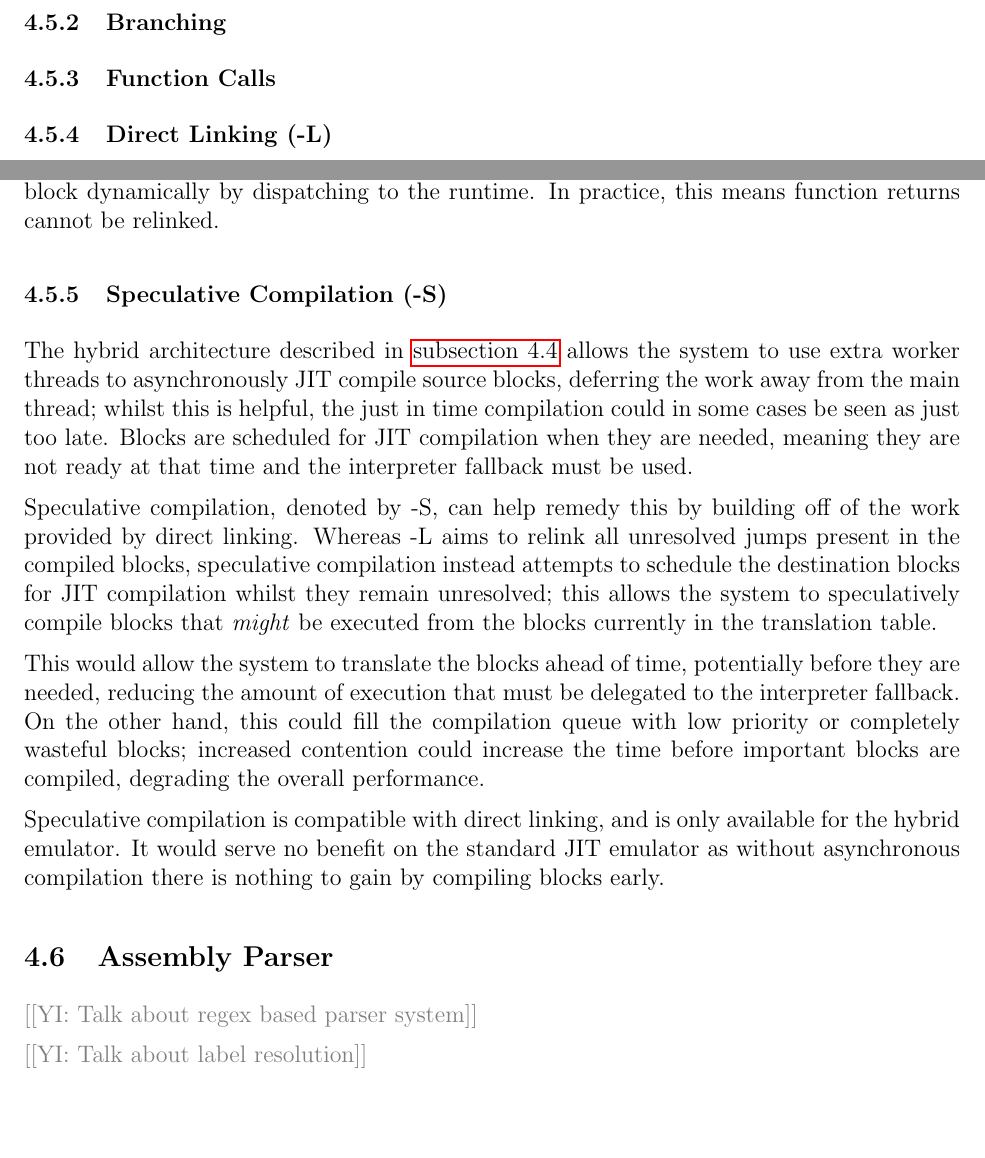
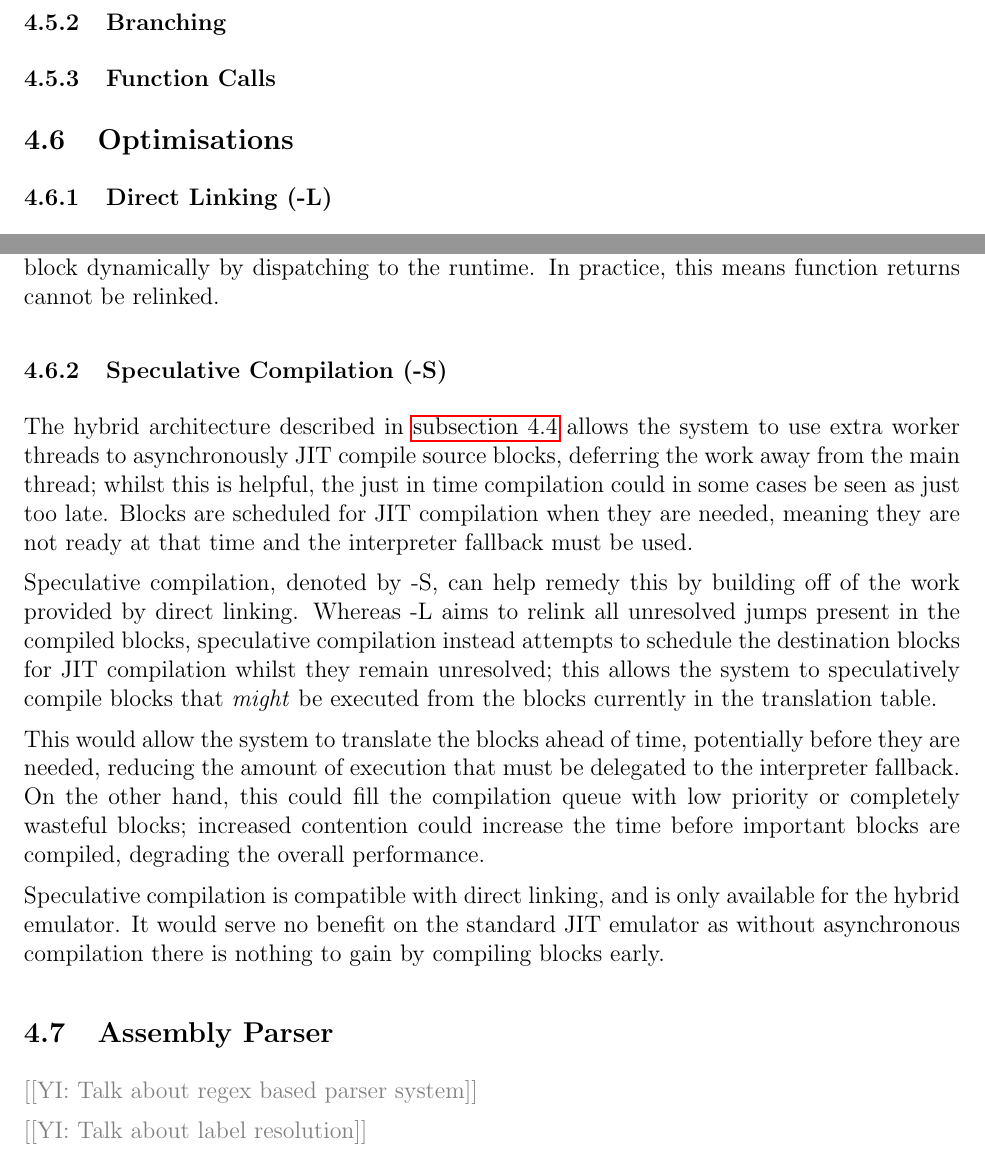
Before and after one commit to QFSW/JiTBoy-Dissertation, a LaTeX document (main.tex, which reads sections/implementation/code_generation/code_generation.tex, sections/implementation/implementation.tex, sections/implementation/optimisations/optimisations.tex): two parts of pages 20 and 23 of 40, joined at a grey line, cut so that both start at the same text, the shorter picture padded with empty space. Compiled offline with pdfLaTeX.

Commit message:
Added optimisations sub section

```diff
--- a/sections/implementation/code_generation/code_generation.tex
+++ b/sections/implementation/code_generation/code_generation.tex
@@ -3,5 +3,3 @@
 \subfile{calling_conventions}
 \subfile{branching}
 \subfile{function_calls}
-\subfile{direct_linking}
-\subfile{speculative}
--- a/sections/implementation/implementation.tex
+++ b/sections/implementation/implementation.tex
@@ -5,6 +5,7 @@
 \subfile{jit}
 \subfile{hybrid}
 \subfile{code_generation/code_generation}
+\subfile{optimisations/optimisations}
 \subfile{parser}
 
 % \subfile{allocator}
--- /dev/null
+++ b/sections/implementation/optimisations/optimisations.tex
@@ -0,0 +1,4 @@
+\subsection{Optimisations}
+
+\subfile{direct_linking}
+\subfile{speculative}
```
Also changed, not shown: sections/implementation/optimisations/direct_linking.tex (renamed from sections/implementation/code_generation/direct_linking.tex), sections/implementation/optimisations/speculative.tex (renamed from sections/implementation/code_generation/speculative.tex).
